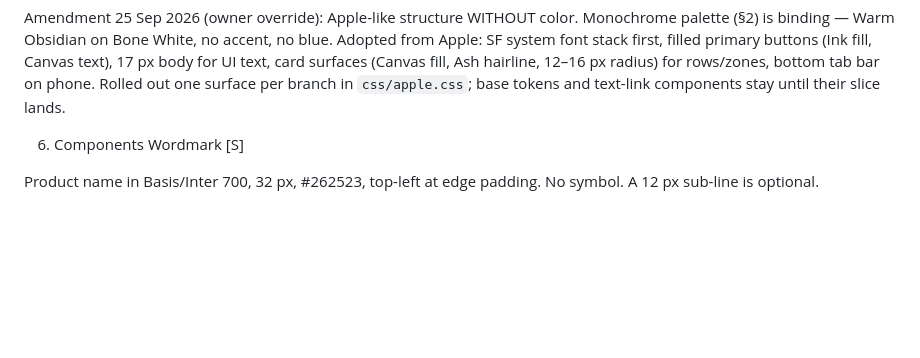
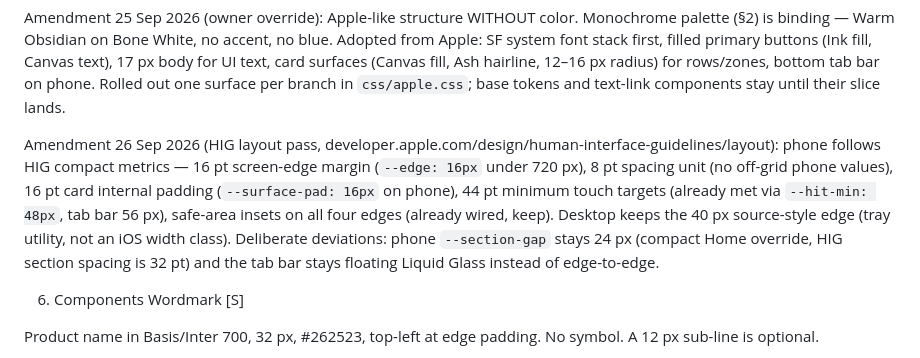
Before and after one commit to D1bakar/bridge-drop, a Markdown page: design.md, the part around the change. GitHub-like rendering; blank space fills up the shorter version.

Commit message:
docs(design): record HIG layout amendment

```diff
--- a/design.md
+++ b/design.md
@@ -92,6 +92,8 @@ No shadows. No gradients. No blur. No scrims. [S] If something must feel "above"
 Amendment 24 Sep 2026 (owner override): restrained warm elevation allowed on nested surfaces only — dropzone (`--shadow-1`, `--shadow-2` on drag) and photo thumbnails (`--shadow-thumb`). Ink at low alpha, never colored glow. Canvas, pills, rows stay flat. Tokens in `css/tokens.css`.
 
 Amendment 25 Sep 2026 (owner override): Apple-like structure WITHOUT color. Monochrome palette (§2) is binding — Warm Obsidian on Bone White, no accent, no blue. Adopted from Apple: SF system font stack first, filled primary buttons (Ink fill, Canvas text), 17 px body for UI text, card surfaces (Canvas fill, Ash hairline, 12–16 px radius) for rows/zones, bottom tab bar on phone. Rolled out one surface per branch in `css/apple.css`; base tokens and text-link components stay until their slice lands.
+
+Amendment 26 Sep 2026 (HIG layout pass, developer.apple.com/design/human-interface-guidelines/layout): phone follows HIG compact metrics — 16 pt screen-edge margin (`--edge: 16px` under 720 px), 8 pt spacing unit (no off-grid phone values), 16 pt card internal padding (`--surface-pad: 16px` on phone), 44 pt minimum touch targets (already met via `--hit-min: 48px`, tab bar 56 px), safe-area insets on all four edges (already wired, keep). Desktop keeps the 40 px source-style edge (tray utility, not an iOS width class). Deliberate deviations: phone `--section-gap` stays 24 px (compact Home override, HIG section spacing is 32 pt) and the tab bar stays floating Liquid Glass instead of edge-to-edge.
 
 6. Components
 Wordmark [S]
```
